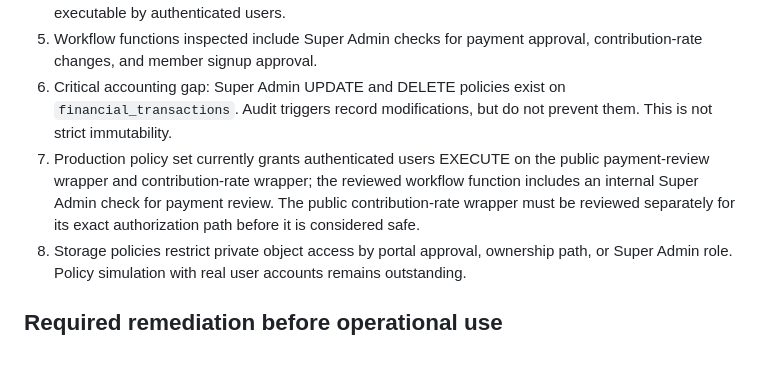
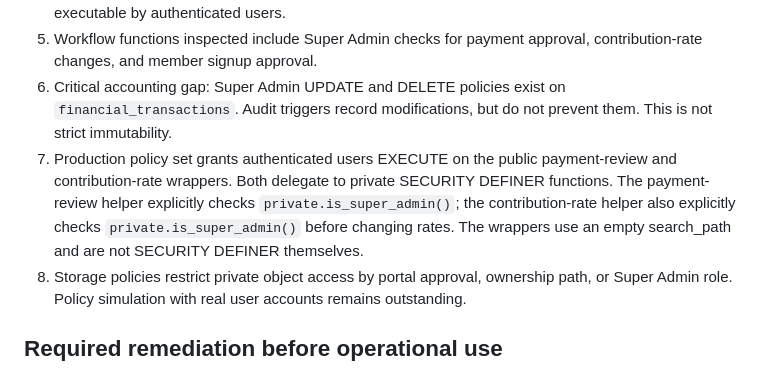
Before and after one commit to sojibislam7659-a11y/Friends-Future-Visions, a Markdown page: SECURITY_ACCOUNTING_AUDIT_2026-11-04.md, the part around the change. Drawn GitHub-style.

Commit message:
Record completed contribution-rate RPC authorization review

```diff
--- a/SECURITY_ACCOUNTING_AUDIT_2026-11-04.md
+++ b/SECURITY_ACCOUNTING_AUDIT_2026-11-04.md
@@ -35,7 +35,7 @@ No Production data rows were queried. No Production writes, migrations, or deplo
 4. Aggregate financial summary is served by a SECURITY DEFINER function with an empty search_path and authenticated EXECUTE on the public wrapper; the private summary helper is not directly executable by authenticated users.
 5. Workflow functions inspected include Super Admin checks for payment approval, contribution-rate changes, and member signup approval.
 6. Critical accounting gap: Super Admin UPDATE and DELETE policies exist on `financial_transactions`. Audit triggers record modifications, but do not prevent them. This is not strict immutability.
-7. Production policy set currently grants authenticated users EXECUTE on the public payment-review wrapper and contribution-rate wrapper; the reviewed workflow function includes an internal Super Admin check for payment review. The public contribution-rate wrapper must be reviewed separately for its exact authorization path before it is considered safe.
+7. Production policy set grants authenticated users EXECUTE on the public payment-review and contribution-rate wrappers. Both delegate to private SECURITY DEFINER functions. The payment-review helper explicitly checks `private.is_super_admin()`; the contribution-rate helper also explicitly checks `private.is_super_admin()` before changing rates. The wrappers use an empty search_path and are not SECURITY DEFINER themselves.
 8. Storage policies restrict private object access by portal approval, ownership path, or Super Admin role. Policy simulation with real user accounts remains outstanding.
 
 ## Required remediation before operational use
```
